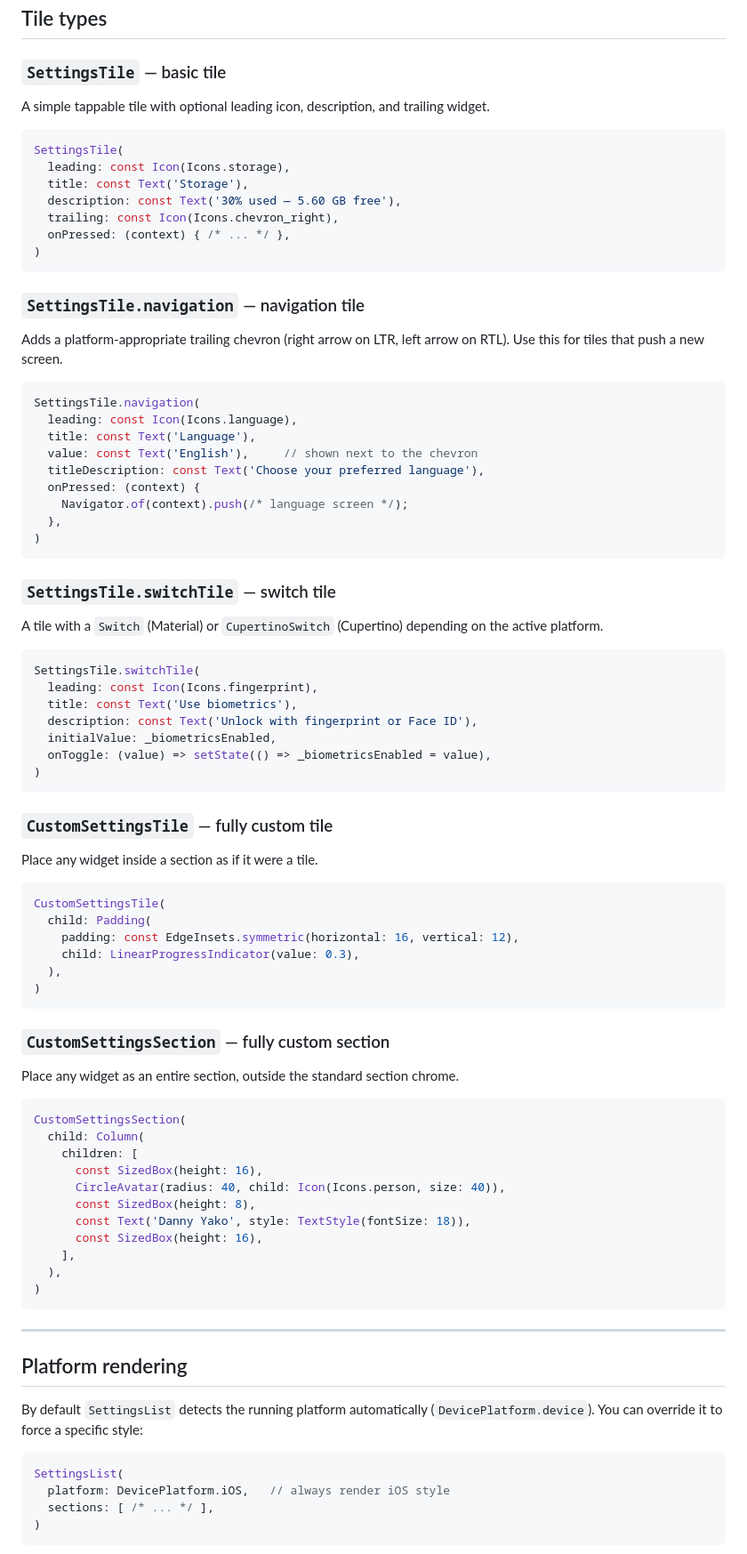
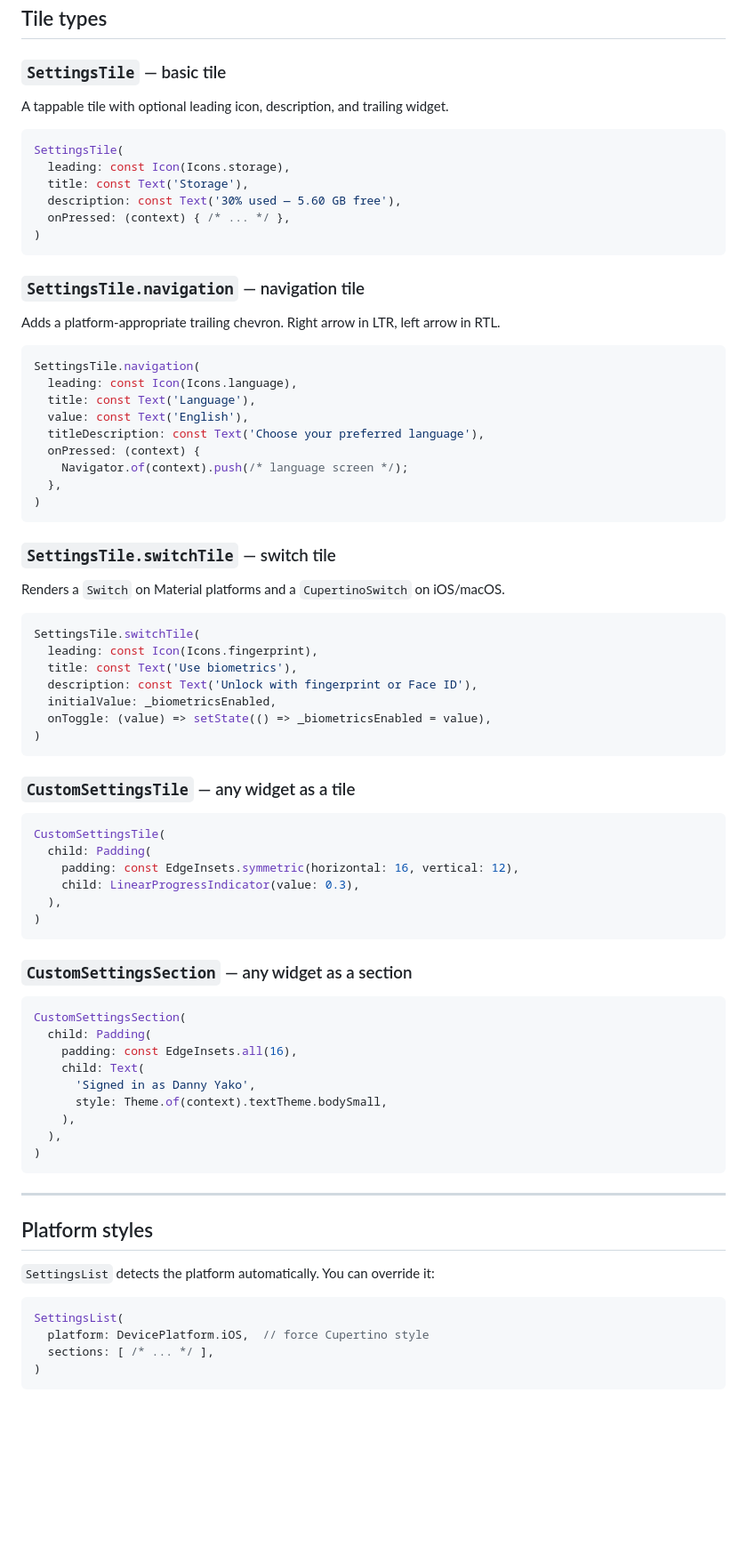
Before and after one commit to yako-dev/flutter-settings-ui, a Markdown page: README.md, the part around one of its changes. Shown at 89% size. Rendered like a GitHub page; blank space fills up the shorter version.

````diff
--- a/README.md
+++ b/README.md
@@ -108,27 +104,26 @@ class _SettingsScreenState extends State<SettingsScreen> {
 
 ### `SettingsTile` — basic tile
 
-A simple tappable tile with optional leading icon, description, and trailing widget.
+A tappable tile with optional leading icon, description, and trailing widget.
 
 ```dart
 SettingsTile(
   leading: const Icon(Icons.storage),
   title: const Text('Storage'),
   description: const Text('30% used — 5.60 GB free'),
-  trailing: const Icon(Icons.chevron_right),
   onPressed: (context) { /* ... */ },
 )
 ```
 
 ### `SettingsTile.navigation` — navigation tile
 
-Adds a platform-appropriate trailing chevron (right arrow on LTR, left arrow on RTL). Use this for tiles that push a new screen.
+Adds a platform-appropriate trailing chevron. Right arrow in LTR, left arrow in RTL.
 
 ```dart
 SettingsTile.navigation(
   leading: const Icon(Icons.language),
   title: const Text('Language'),
-  value: const Text('English'),     // shown next to the chevron
+  value: const Text('English'),
   titleDescription: const Text('Choose your preferred language'),
   onPressed: (context) {
     Navigator.of(context).push(/* language screen */);
@@ -138,7 +133,7 @@ SettingsTile.navigation(
 
 ### `SettingsTile.switchTile` — switch tile
 
-A tile with a `Switch` (Material) or `CupertinoSwitch` (Cupertino) depending on the active platform.
+Renders a `Switch` on Material platforms and a `CupertinoSwitch` on iOS/macOS.
 
 ```dart
 SettingsTile.switchTile(
@@ -150,9 +145,7 @@ SettingsTile.switchTile(
 )
 ```
 
-### `CustomSettingsTile` — fully custom tile
-
-Place any widget inside a section as if it were a tile.
+### `CustomSettingsTile` — any widget as a tile
 
 ```dart
 CustomSettingsTile(
@@ -163,33 +156,29 @@ CustomSettingsTile(
 )
 ```
 
-### `CustomSettingsSection` — fully custom section
-
-Place any widget as an entire section, outside the standard section chrome.
+### `CustomSettingsSection` — any widget as a section
 
 ```dart
 CustomSettingsSection(
-  child: Column(
-    children: [
-      const SizedBox(height: 16),
-      CircleAvatar(radius: 40, child: Icon(Icons.person, size: 40)),
-      const SizedBox(height: 8),
-      const Text('Danny Yako', style: TextStyle(fontSize: 18)),
-      const SizedBox(height: 16),
-    ],
+  child: Padding(
+    padding: const EdgeInsets.all(16),
+    child: Text(
+      'Signed in as Danny Yako',
+      style: Theme.of(context).textTheme.bodySmall,
+    ),
   ),
 )
 ```
 
 ---
 
-## Platform rendering
+## Platform styles
 
-By default `SettingsList` detects the running platform automatically (`DevicePlatform.device`). You can override it to force a specific style:
+`SettingsList` detects the platform automatically. You can override it:
 
 ```dart
 SettingsList(
-  platform: DevicePlatform.iOS,   // always render iOS style
+  platform: DevicePlatform.iOS,  // force Cupertino style
   sections: [ /* ... */ ],
 )
 ```
````
Also changed, not shown: other parts of README.md (+56 -60 lines), assets/v3/android_material3.png (added), assets/v3/android_settings.png (added), assets/v3/ios_cupertino.png (added), assets/v3/web_chrome.png (added).
